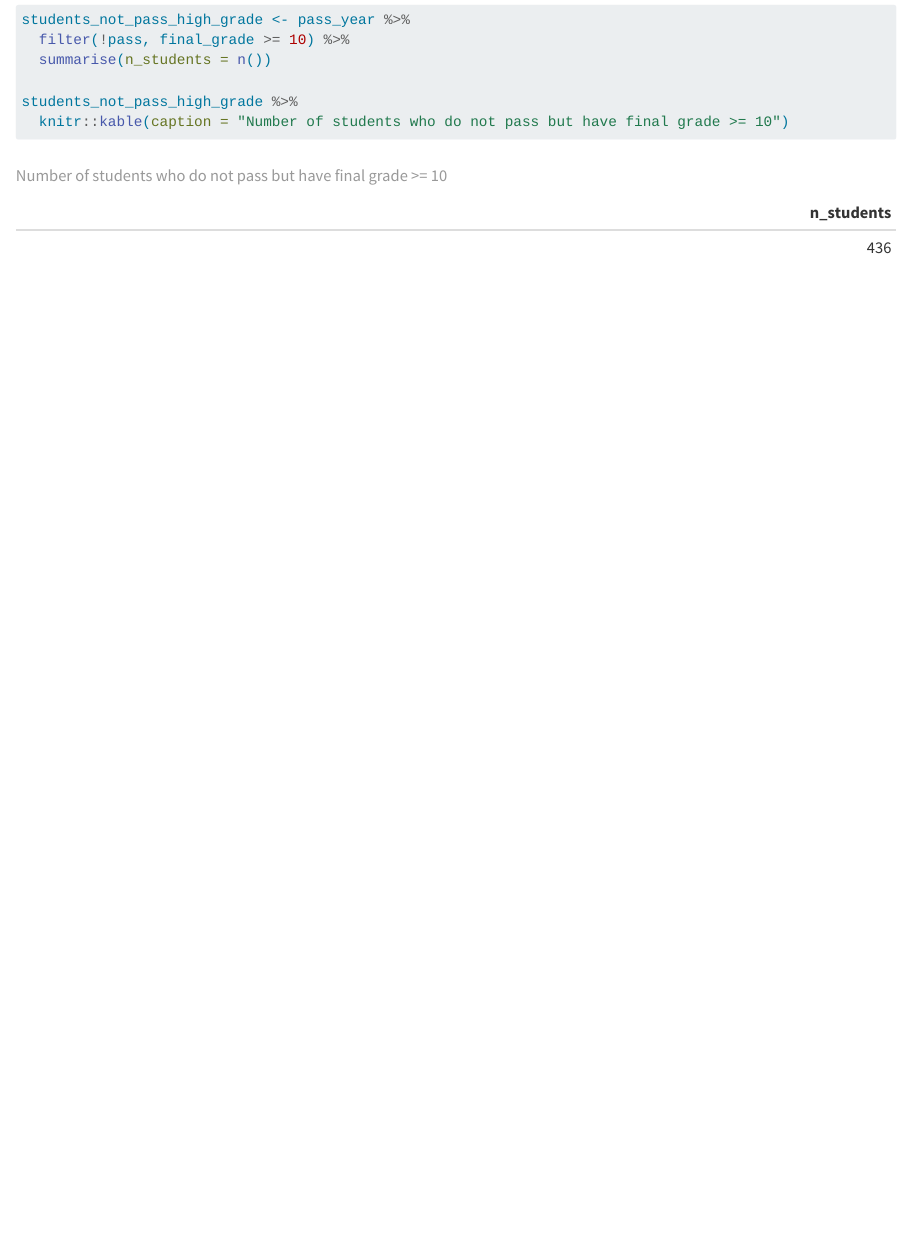
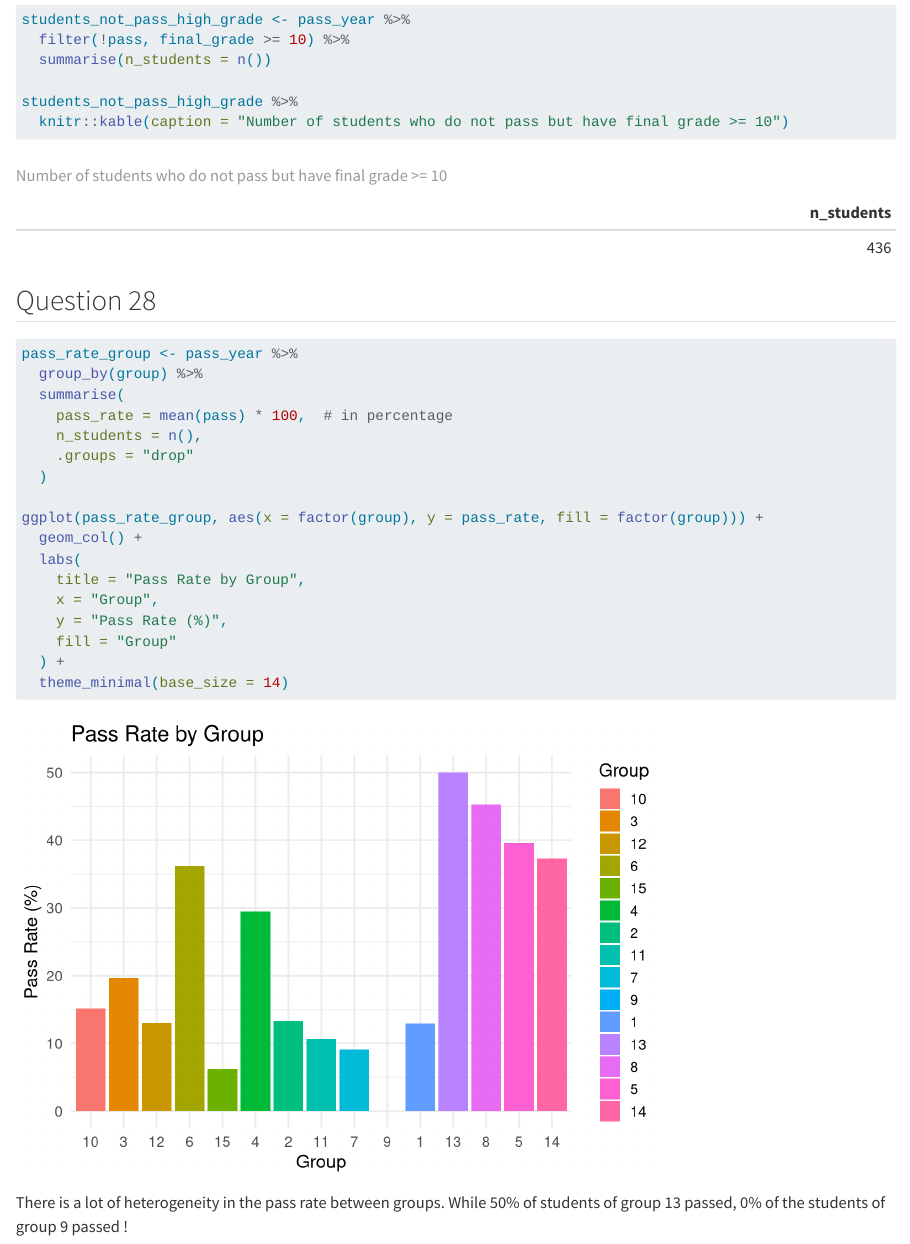
Before and after one commit to eugeniederrien/grades, a Quarto document (derrien.qmd): the page in a window 1100 px wide, from 4890 px down. Rendered offline with R 4.5, knitr and Pandoc in place of Quarto, with nearby package versions; some code elsewhere in the file could not run offline; long lines of code are wrapped.

Commit message:
Question 28

````diff
--- a/derrien.qmd
+++ b/derrien.qmd
@@ -535,3 +535,27 @@ students_not_pass_high_grade <- pass_year %>%
 students_not_pass_high_grade %>%
   knitr::kable(caption = "Number of students who do not pass but have final grade >= 10")
 ```
+
+## Question 28
+
+```{r}
+pass_rate_group <- pass_year %>%
+  group_by(group) %>%
+  summarise(
+    pass_rate = mean(pass) * 100,  # in percentage
+    n_students = n(),
+    .groups = "drop"
+  )
+
+ggplot(pass_rate_group, aes(x = factor(group), y = pass_rate, fill = factor(group))) +
+  geom_col() +
+  labs(
+    title = "Pass Rate by Group",
+    x = "Group",
+    y = "Pass Rate (%)",
+    fill = "Group"
+  ) +
+  theme_minimal(base_size = 14)
+```
+
+There is a lot of heterogeneity in the pass rate between groups. While 50% of students of group 13 passed, 0% of the students of group 9 passed !
````
